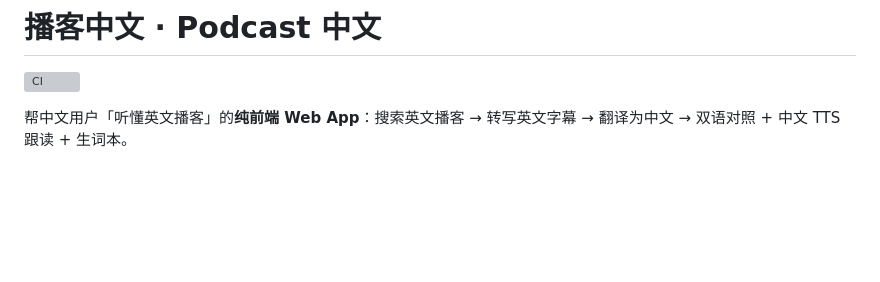
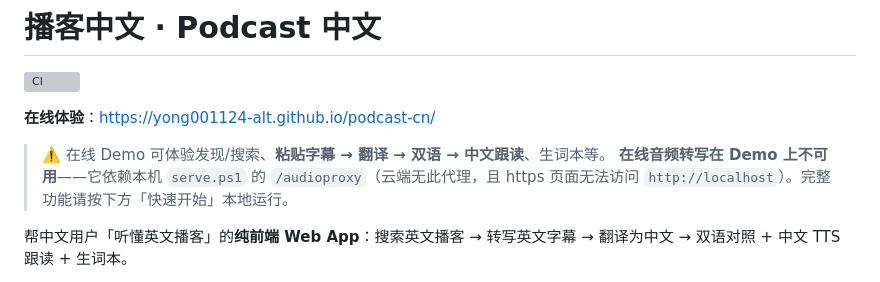
Before and after one commit to yong001124-alt/podcast-cn, a Markdown page: README.md, the part around the change. GitHub-like rendering; blank space fills up the shorter version; grey boxes are pictures that could not be loaded.

Commit message:
docs: README 加在线 Demo 链接（GitHub Pages）+ 音频代理限制说明
Co-Authored-By: Claude Opus 4.8 <noreply@anthropic.com>

```diff
--- a/README.md
+++ b/README.md
@@ -1,6 +1,11 @@
 # 播客中文 · Podcast 中文
 
 [![CI](https://github.com/yong001124-alt/podcast-cn/actions/workflows/ci.yml/badge.svg)](https://github.com/yong001124-alt/podcast-cn/actions/workflows/ci.yml)
+
+**在线体验**：https://yong001124-alt.github.io/podcast-cn/
+
+> ⚠️ 在线 Demo 可体验发现/搜索、**粘贴字幕 → 翻译 → 双语 → 中文跟读**、生词本等。
+> **在线音频转写在 Demo 上不可用**——它依赖本机 `serve.ps1` 的 `/audioproxy`（云端无此代理，且 https 页面无法访问 `http://localhost`）。完整功能请按下方「快速开始」本地运行。
 
 帮中文用户「听懂英文播客」的**纯前端 Web App**：搜索英文播客 → 转写英文字幕 → 翻译为中文 → 双语对照 + 中文 TTS 跟读 + 生词本。
 
```
